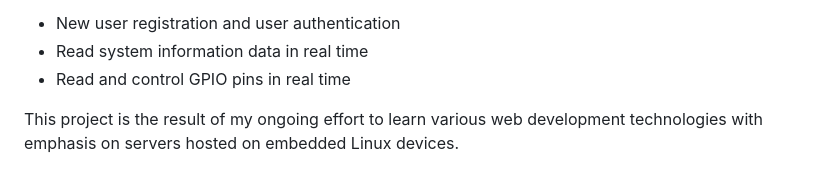
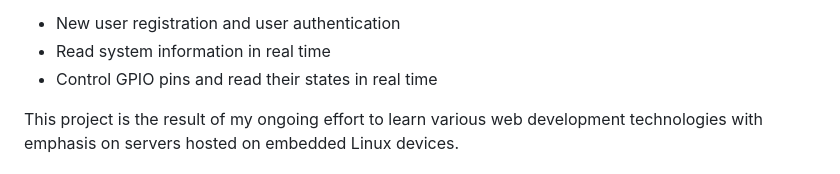
Before and after one commit to Kadinata/raspi_web_server, a Markdown page: README.md, the part around the change printed below. Drawn GitHub-style.

```diff
--- a/README.md
+++ b/README.md
@@ -4,7 +4,7 @@ This is a simple Raspberry Pi-hosted web server written in [Express](http://expr
 
 * New user registration and user authentication
-* Read system information data in real time
-* Read and control GPIO pins in real time
+* Read system information in real time
+* Control GPIO pins and read their states in real time
 
 This project is the result of my ongoing effort to learn various web development technologies with emphasis on servers hosted on embedded Linux devices.
 
```
Also changed, not shown: other parts of README.md (+1 -1 lines).
